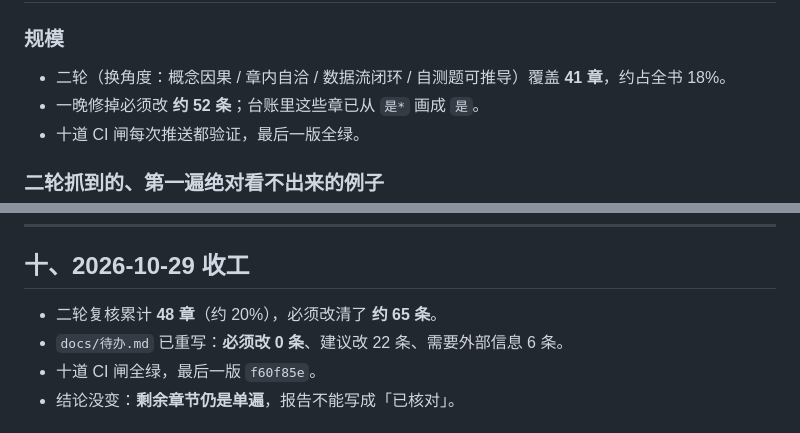
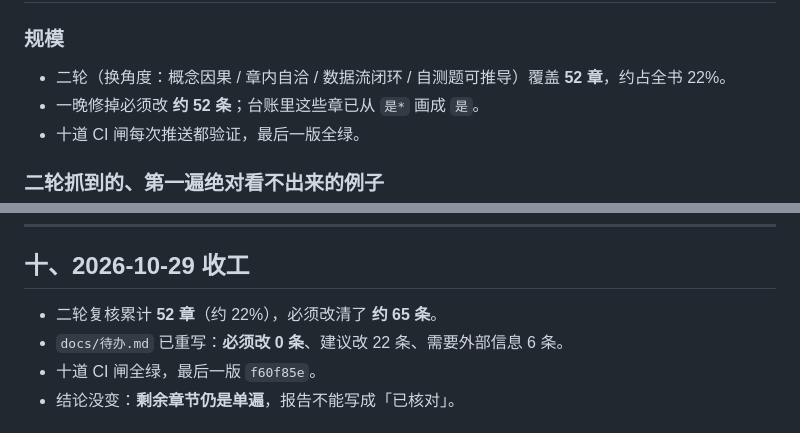
Before and after one commit to FuHengrui/ai-agent-roadmap, a Markdown page: docs/抽检报告.md, 2 parts joined by grey strips. GitHub-like rendering.

Commit message:
收尾：报告数字与台账对齐（52 章 / 22% / 剩 186 章单遍）

```diff
--- a/docs/抽检报告.md
+++ b/docs/抽检报告.md
@@ -656,7 +656,7 @@
 
 ### 规模
 
-- 二轮（换角度：概念因果 / 章内自洽 / 数据流闭环 / 自测题可推导）覆盖 **41 章**，约占全书 18%。
+- 二轮（换角度：概念因果 / 章内自洽 / 数据流闭环 / 自测题可推导）覆盖 **52 章**，约占全书 22%。
 - 一晚修掉必须改 **约 52 条**；台账里这些章已从 `是*` 画成 `是`。
 - 十道 CI 闸每次推送都验证，最后一版全绿。
 
@@ -683,7 +683,7 @@
 
 ## 十、2026-10-29 收工
 
-- 二轮复核累计 **48 章**（约 20%），必须改清了 **约 65 条**。
+- 二轮复核累计 **52 章**（约 22%），必须改清了 **约 65 条**。
 - `docs/待办.md` 已重写：**必须改 0 条**、建议改 22 条、需要外部信息 6 条。
 - 十道 CI 闸全绿，最后一版 `f60f85e`。
 - 结论没变：**剩余章节仍是单遍**，报告不能写成「已核对」。
```
Also changed, not shown: other parts of docs/抽检报告.md (+1 -1 lines).
